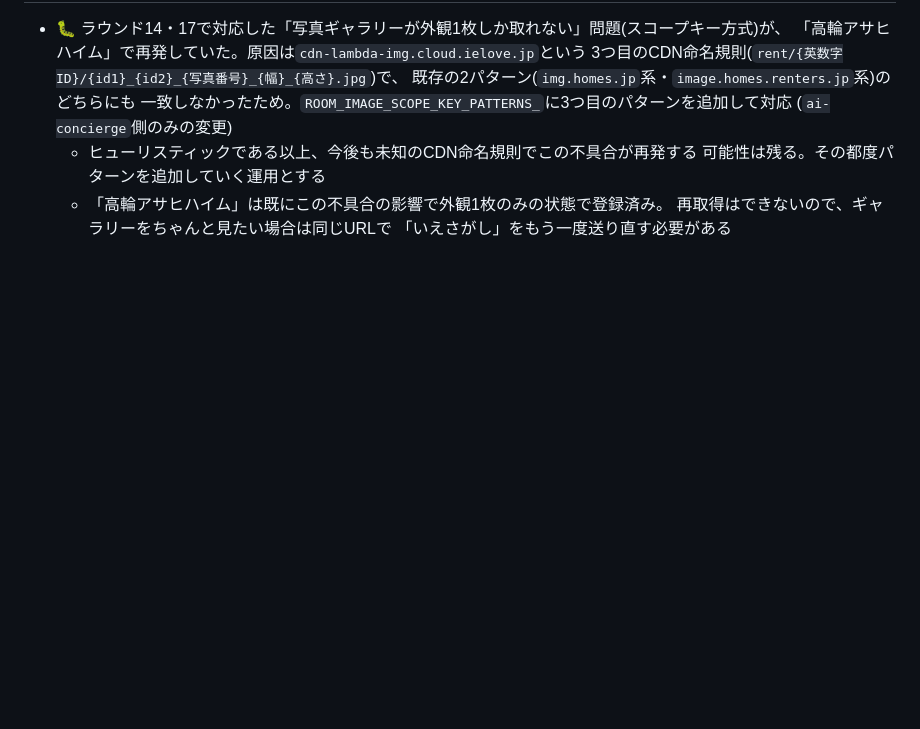
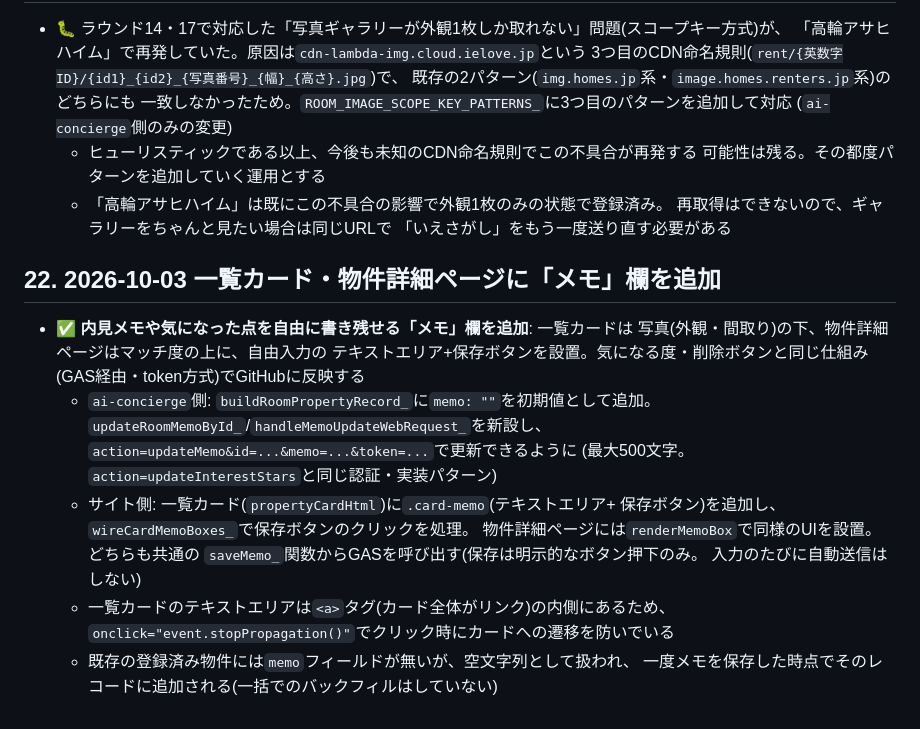
Before and after one commit to harubaru74-collab/heya-sagashi-journal, a Markdown page: DESIGN.md, the part around the change. Drawn GitHub-style; blank space fills up the shorter version.

Commit message:
DESIGN.md: メモ欄の追加を記録
Co-Authored-By: Claude Sonnet 5 <noreply@anthropic.com>
Claude-Session: https://claude.ai/code/session_01GeopdtxSQodbGDxKuTFW6S

```diff
--- a/DESIGN.md
+++ b/DESIGN.md
@@ -444,3 +444,23 @@ base = roomQuality*0.25 + rentValue*0.25 + commuteAccess*0.20
   - 「高輪アサヒハイム」は既にこの不具合の影響で外観1枚のみの状態で登録済み。
     再取得はできないので、ギャラリーをちゃんと見たい場合は同じURLで
     「いえさがし」をもう一度送り直す必要がある
+
+## 22. 2026-10-03 一覧カード・物件詳細ページに「メモ」欄を追加
+
+- ✅ **内見メモや気になった点を自由に書き残せる「メモ」欄を追加**: 一覧カードは
+  写真(外観・間取り)の下、物件詳細ページはマッチ度の上に、自由入力の
+  テキストエリア+保存ボタンを設置。気になる度・削除ボタンと同じ仕組み
+  (GAS経由・token方式)でGitHubに反映する
+  - `ai-concierge`側: `buildRoomPropertyRecord_`に`memo: ""`を初期値として追加。
+    `updateRoomMemoById_`/`handleMemoUpdateWebRequest_`を新設し、
+    `action=updateMemo&id=...&memo=...&token=...`で更新できるように
+    (最大500文字。`action=updateInterestStars`と同じ認証・実装パターン)
+  - サイト側: 一覧カード(`propertyCardHtml`)に`.card-memo`(テキストエリア+
+    保存ボタン)を追加し、`wireCardMemoBoxes_`で保存ボタンのクリックを処理。
+    物件詳細ページには`renderMemoBox`で同様のUIを設置。どちらも共通の
+    `saveMemo_`関数からGASを呼び出す(保存は明示的なボタン押下のみ。
+    入力のたびに自動送信はしない)
+  - 一覧カードのテキストエリアは`<a>`タグ(カード全体がリンク)の内側にあるため、
+    `onclick="event.stopPropagation()"`でクリック時にカードへの遷移を防いでいる
+  - 既存の登録済み物件には`memo`フィールドが無いが、空文字列として扱われ、
+    一度メモを保存した時点でそのレコードに追加される(一括でのバックフィルはしていない)
```
